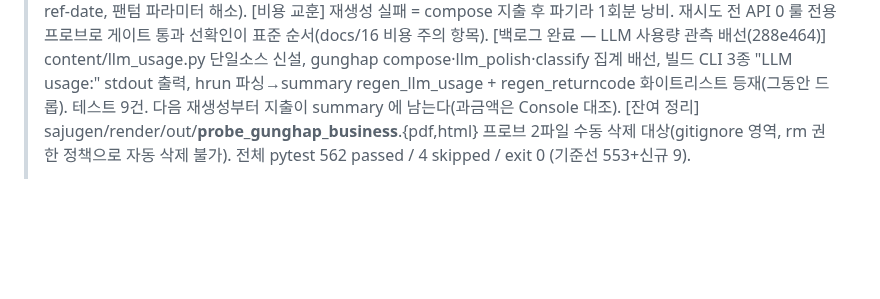
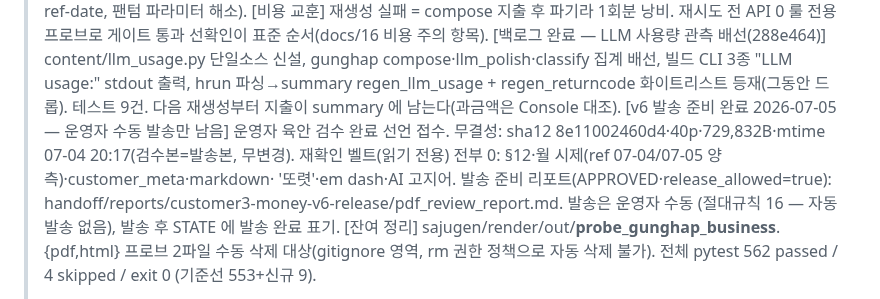
Before and after one commit to soso4877-collab/TEST-PROJECT, a Markdown page: sajugen/STATE.md, the part around the change. GitHub-like rendering; blank space fills up the shorter version.

Commit message:
docs(sajugen): CUSTOMER_3 시기재물 v6 발송 준비 완료 기록 — 운영자 수동 발송 대기
육안 검수 완료 접수, 무결성 스탬프(sha12 8e11002460d4, 검수본=발송본 무변경) +
읽기 전용 재확인 벨트 0건. 발송 준비 리포트(APPROVED)는 gitignored
handoff/reports/customer3-money-v6-release/. 발송은 수동(절대규칙 16).

Co-Authored-By: Claude Fable 5 <noreply@anthropic.com>

```diff
--- a/sajugen/STATE.md
+++ b/sajugen/STATE.md
@@ -15,6 +15,12 @@
 >     gunghap compose·llm_polish·classify 집계 배선, 빌드 CLI 3종 "LLM usage:" stdout 출력,
 >     hrun 파싱→summary regen_llm_usage + regen_returncode 화이트리스트 등재(그동안 드롭).
 >     테스트 9건. 다음 재생성부터 지출이 summary 에 남는다(과금액은 Console 대조).
+>   [v6 발송 준비 완료 2026-07-05 — 운영자 수동 발송만 남음] 운영자 육안 검수 완료 선언 접수.
+>     무결성: sha12 8e11002460d4·40p·729,832B·mtime 07-04 20:17(검수본=발송본, 무변경).
+>     재확인 벨트(읽기 전용) 전부 0: §12·월 시제(ref 07-04/07-05 양측)·customer_meta·markdown·
+>     '또렷'·em dash·AI 고지어. 발송 준비 리포트(APPROVED·release_allowed=true):
+>     handoff/reports/customer3-money-v6-release/pdf_review_report.md. 발송은 운영자 수동
+>     (절대규칙 16 — 자동 발송 없음), 발송 후 STATE 에 발송 완료 표기.
 >   [잔여 정리] sajugen/render/out/__probe_gunghap_business__.{pdf,html} 프로브 2파일
 >     수동 삭제 대상(gitignore 영역, rm 권한 정책으로 자동 삭제 불가).
 >   전체 pytest 562 passed / 4 skipped / exit 0 (기준선 553+신규 9).
```
